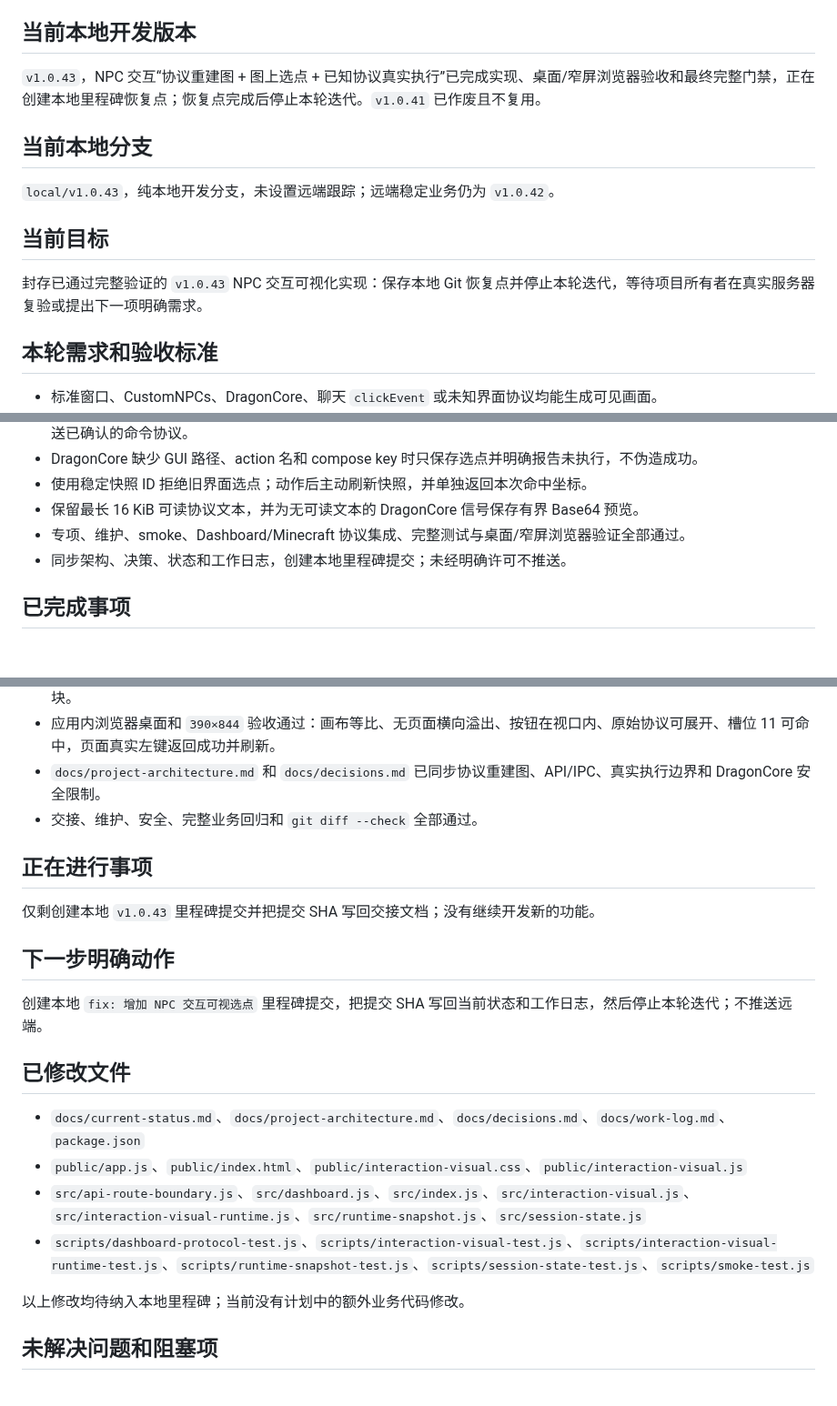
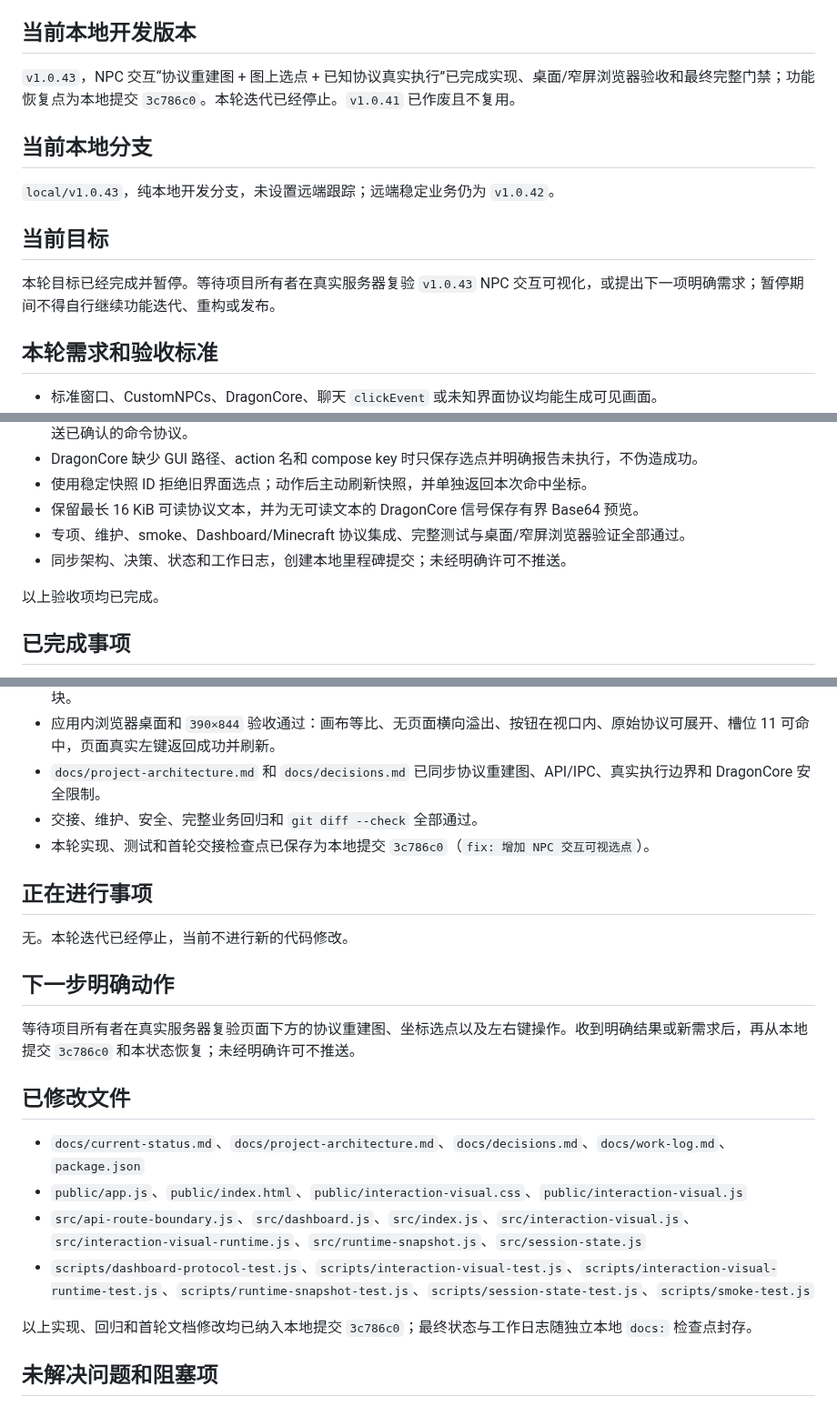
Before and after one commit to bykedie/LY-, a Markdown page: docs/current-status.md, 3 parts joined by grey strips. Shown at 91% size. Rendered like a GitHub page; blank space fills up the shorter version.

Commit message:
docs: 封存 NPC 交互可视化迭代

```diff
--- a/docs/current-status.md
+++ b/docs/current-status.md
@@ -8,7 +8,7 @@
 
 ## 当前本地开发版本
 
-`v1.0.43`，NPC 交互“协议重建图 + 图上选点 + 已知协议真实执行”已完成实现、桌面/窄屏浏览器验收和最终完整门禁，正在创建本地里程碑恢复点；恢复点完成后停止本轮迭代。`v1.0.41` 已作废且不复用。
+`v1.0.43`，NPC 交互“协议重建图 + 图上选点 + 已知协议真实执行”已完成实现、桌面/窄屏浏览器验收和最终完整门禁；功能恢复点为本地提交 `3c786c0`。本轮迭代已经停止。`v1.0.41` 已作废且不复用。
 
 ## 当前本地分支
 
@@ -16,7 +16,7 @@
 
 ## 当前目标
 
-封存已通过完整验证的 `v1.0.43` NPC 交互可视化实现：保存本地 Git 恢复点并停止本轮迭代，等待项目所有者在真实服务器复验或提出下一项明确需求。
+本轮目标已经完成并暂停。等待项目所有者在真实服务器复验 `v1.0.43` NPC 交互可视化，或提出下一项明确需求；暂停期间不得自行继续功能迭代、重构或发布。
 
 ## 本轮需求和验收标准
 
@@ -30,6 +30,8 @@
 - 专项、维护、smoke、Dashboard/Minecraft 协议集成、完整测试与桌面/窄屏浏览器验证全部通过。
 - 同步架构、决策、状态和工作日志，创建本地里程碑提交；未经明确许可不推送。
 
+以上验收项均已完成。
+
 ## 已完成事项
 
 - 新增 `src/interaction-visual.js`：生成标准容器、CustomNPCs、DragonCore、聊天和未知协议画面，完成最新信号优先级、稳定快照 ID、坐标命中和输入校验。
@@ -41,14 +43,15 @@
 - 应用内浏览器桌面和 `390×844` 验收通过：画布等比、无页面横向溢出、按钮在视口内、原始协议可展开、槽位 11 可命中，页面真实左键返回成功并刷新。
 - `docs/project-architecture.md` 和 `docs/decisions.md` 已同步协议重建图、API/IPC、真实执行边界和 DragonCore 安全限制。
 - 交接、维护、安全、完整业务回归和 `git diff --check` 全部通过。
+- 本轮实现、测试和首轮交接检查点已保存为本地提交 `3c786c0`（`fix: 增加 NPC 交互可视选点`）。
 
 ## 正在进行事项
 
-仅剩创建本地 `v1.0.43` 里程碑提交并把提交 SHA 写回交接文档；没有继续开发新的功能。
+无。本轮迭代已经停止，当前不进行新的代码修改。
 
 ## 下一步明确动作
 
-创建本地 `fix: 增加 NPC 交互可视选点` 里程碑提交，把提交 SHA 写回当前状态和工作日志，然后停止本轮迭代；不推送远端。
+等待项目所有者在真实服务器复验页面下方的协议重建图、坐标选点以及左右键操作。收到明确结果或新需求后，再从本地提交 `3c786c0` 和本状态恢复；未经明确许可不推送。
 
 ## 已修改文件
 
@@ -57,7 +60,7 @@
 - `src/api-route-boundary.js`、`src/dashboard.js`、`src/index.js`、`src/interaction-visual.js`、`src/interaction-visual-runtime.js`、`src/runtime-snapshot.js`、`src/session-state.js`
 - `scripts/dashboard-protocol-test.js`、`scripts/interaction-visual-test.js`、`scripts/interaction-visual-runtime-test.js`、`scripts/runtime-snapshot-test.js`、`scripts/session-state-test.js`、`scripts/smoke-test.js`
 
-以上修改均待纳入本地里程碑；当前没有计划中的额外业务代码修改。
+以上实现、回归和首轮文档修改均已纳入本地提交 `3c786c0`；最终状态与工作日志随独立本地 `docs:` 检查点封存。
 
 ## 未解决问题和阻塞项
 
```
Also changed, not shown: other parts of docs/current-status.md (+1 -1 lines), docs/work-log.md (+11 -0 lines).
